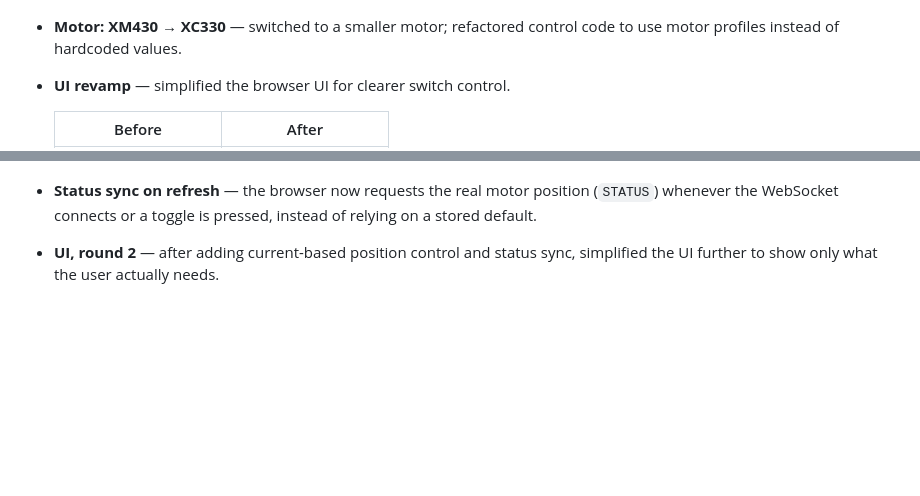
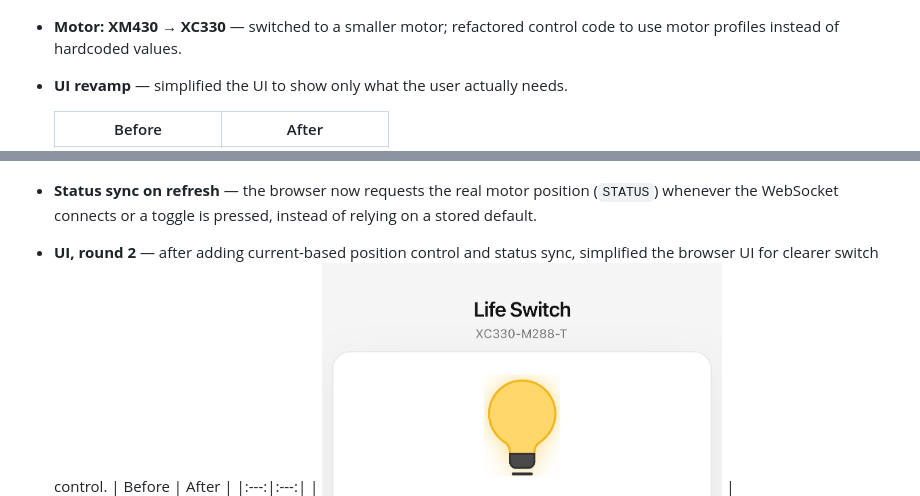
Before and after one commit to jaewon-orbit/life-switch, a Markdown page: README.md, 2 parts joined by grey strips. Rendered like a GitHub page; blank space fills up the shorter version.

```diff
--- a/README.md
+++ b/README.md
@@ -121,7 +121,7 @@ Status isn't polled continuously — it's only requested when needed: on page re
   <img src="./docs/images/motor_move_LTE.png" width="140" alt="Motor controlled remotely over LTE">
 
 - **Motor: XM430 → XC330** — switched to a smaller motor; refactored control code to use motor profiles instead of hardcoded values.
-- **UI revamp** — simplified the browser UI for clearer switch control.
+- **UI revamp** — simplified the UI to show only what the user actually needs.
 
   | Before | After |
   |:---:|:---:|
@@ -134,8 +134,7 @@ Status isn't polled continuously — it's only requested when needed: on page re
 - **VPS WebSocket relay** — deployed a VPS to relay WebSocket traffic between GitHub Pages and ESP32, avoiding port forwarding.
 - **Current-based position control** — switched from position control to current-based position control to protect the motor and the 3D-printed horn.
 - **Status sync on refresh** — the browser now requests the real motor position (`STATUS`) whenever the WebSocket connects or a toggle is pressed, instead of relying on a stored default.
-- **UI, round 2** — after adding current-based position control and status sync, simplified the UI further to show only what the user actually needs.
-
+- **UI, round 2** — after adding current-based position control and status sync, simplified the browser UI for clearer switch control.
   | Before | After |
   |:---:|:---:|
   | <img src="./docs/images/ui-v2-before.jpg" width="400"> | <img src="./docs/images/ui-v2-after.jpg" width="400"> |
```
